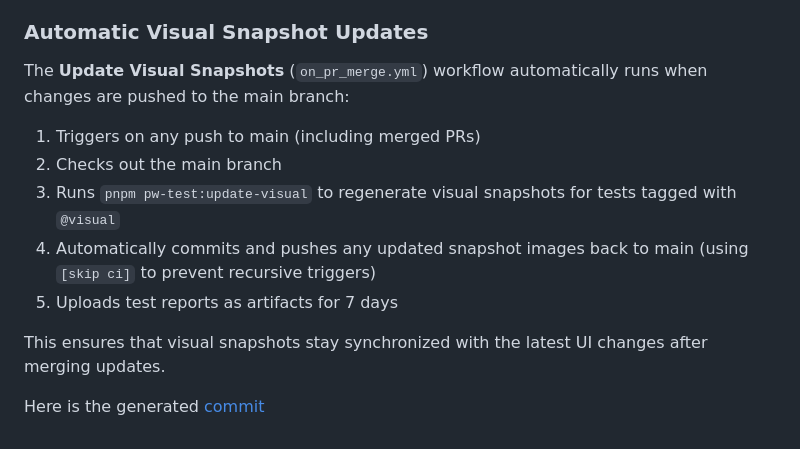
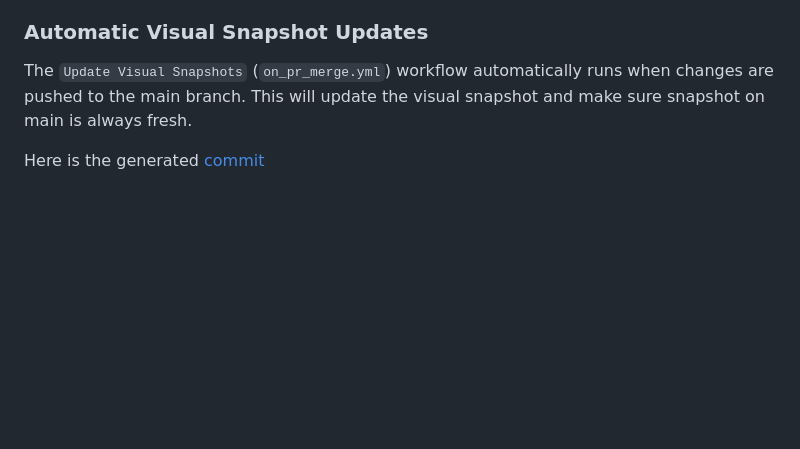
Before and after one commit to liweyeh/playwright-test, a Markdown page: README.md, the part around the change. Rendered like a GitHub page; blank space fills up the shorter version.

Commit message:
Refine Update Visual Snapshots workflow description
Clarified the description of the Update Visual Snapshots workflow and removed redundant steps.

```diff
--- a/README.md
+++ b/README.md
@@ -115,18 +115,7 @@ which runs all tests on a daily basis against CDA (PPE).
 
 ### Automatic Visual Snapshot Updates
 
-The **Update Visual Snapshots** (`on_pr_merge.yml`) workflow automatically runs
-when changes are pushed to the main branch:
-
-1. Triggers on any push to main (including merged PRs)
-2. Checks out the main branch
-3. Runs `pnpm pw-test:update-visual` to regenerate visual snapshots for
-tests tagged with `@visual`
-4. Automatically commits and pushes any updated snapshot images back to main
-(using `[skip ci]` to prevent recursive triggers)
-5. Uploads test reports as artifacts for 7 days
-
-This ensures that visual snapshots stay
-synchronized with the latest UI changes after merging updates.
+The `Update Visual Snapshots` (`on_pr_merge.yml`) workflow automatically runs
+when changes are pushed to the main branch. This will update the visual snapshot and make sure snapshot on main is always fresh.
 
 Here is the generated [commit](https://github.com/liweyeh/playwright-test/commit/54c26e7e9aa457a85542d12ac00586994680556f)
```
